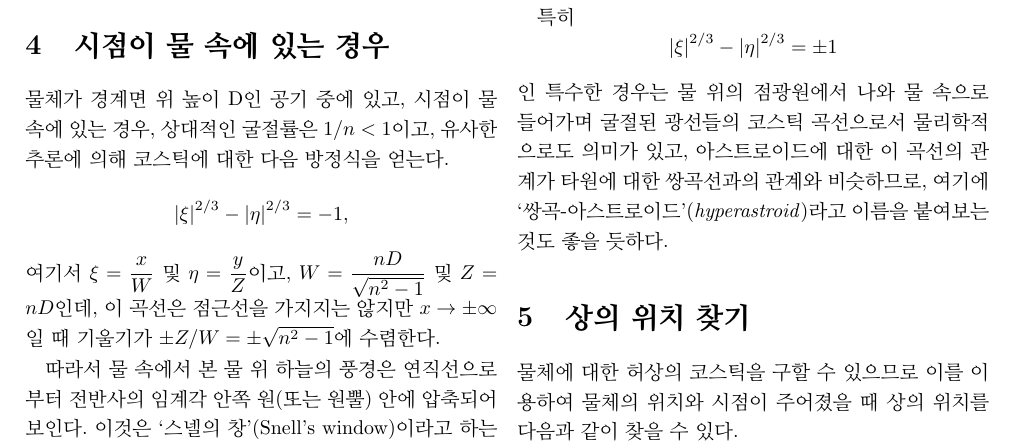
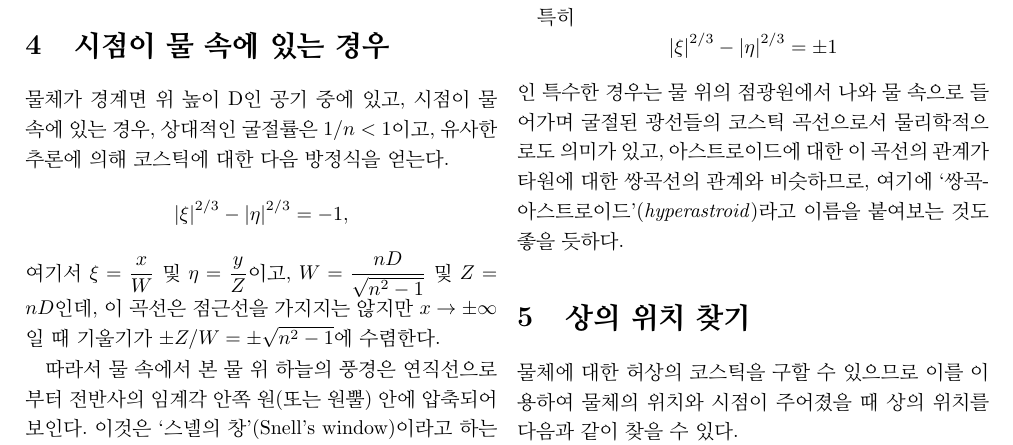
Before and after one commit to mingshey/geometrical_optics, a LaTeX document (refimg_ko.tex): part of page 3 of 5, cut so that both start at the same text. Compiled offline with pdfLaTeX.

Commit message:
Add files via upload

```diff
--- a/refimg_ko.tex
+++ b/refimg_ko.tex
@@ -184,7 +184,7 @@ $$ \left| \xi \right|^{r} + \left| \eta \right|^{r} = 1. $$
 특히
 $$ \left| \xi \right|^{2/3} - \left| \eta \right|^{2/3} = \pm1 $$
 인 특수한 경우는 물 위의 점광원에서 나와 물 속으로 들어가며 굴절된 광선들의 코스틱 곡선으로서
-물리학적으로도 의미가 있고, 아스트로이드에 대한 이 곡선의 관계가 타원에 대한 쌍곡선과의 관계와
+물리학적으로도 의미가 있고, 아스트로이드에 대한 이 곡선의 관계가 타원에 대한 쌍곡선의 관계와
 비슷하므로, 여기에 `쌍곡-아스트로이드'(\emph{hyperastroid})라고 이름을 붙여보는 것도 좋을 듯하다.
 
 \begin{figure}
```
Also changed, not shown: refimg_ko.pdf.
